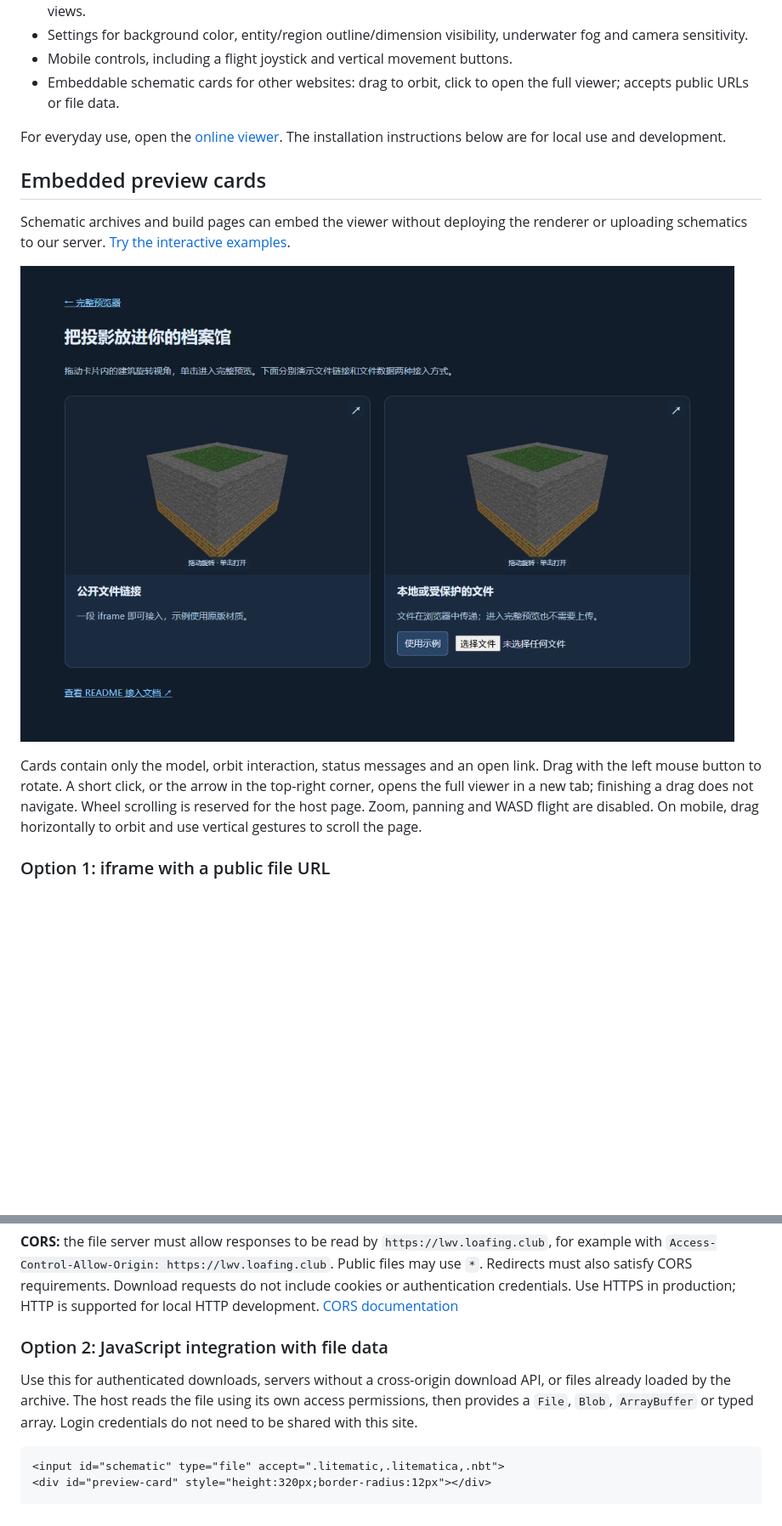
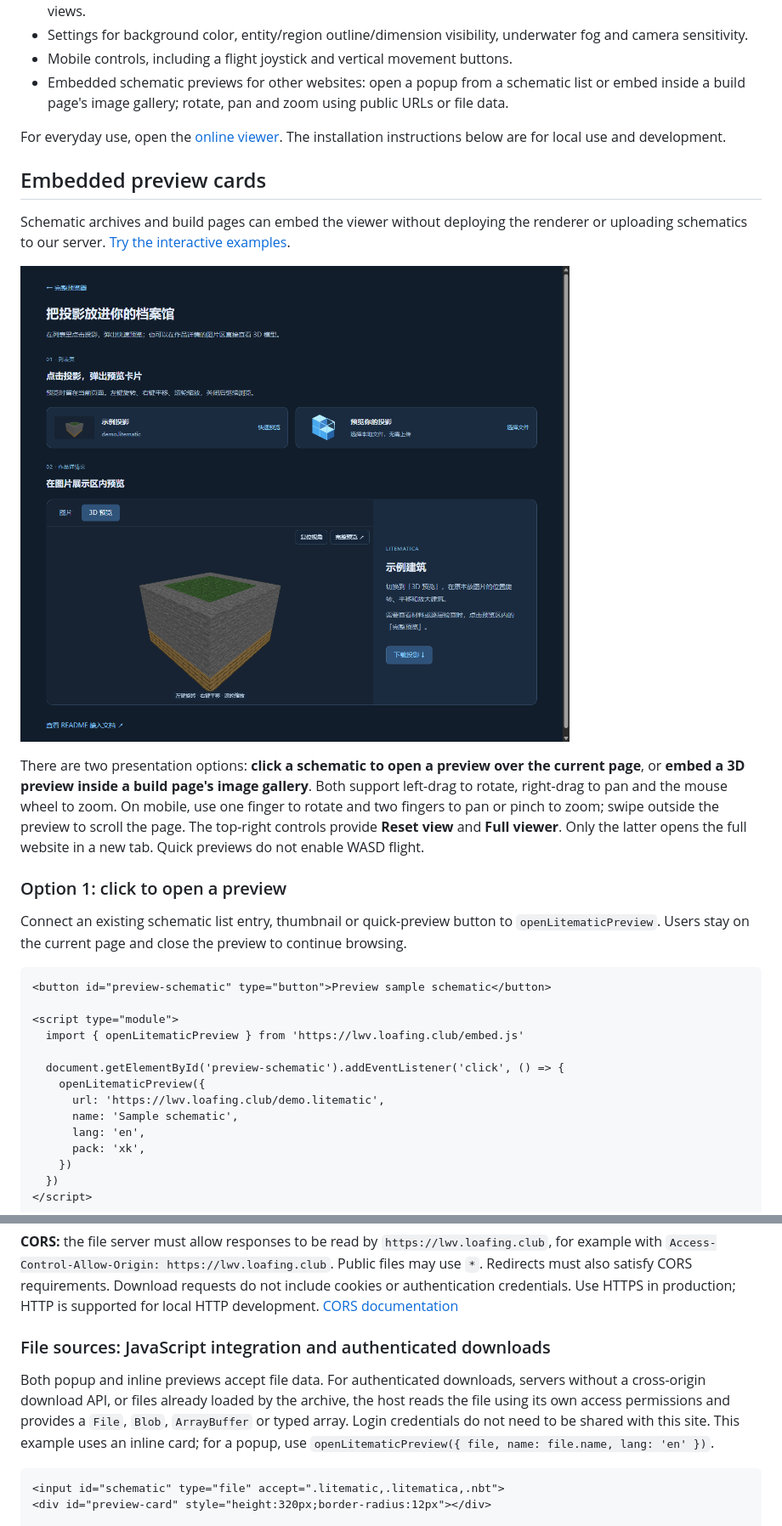
Before and after one commit to Gudu-Z/LitematicWebViewer, a Markdown page: README.en.md, 2 parts joined by grey strips. Shown: that part at 85% size. Rendered like a GitHub page; pictures changed too: docs/images/embed-cards.png; blank space fills up the shorter version.

Commit message:
Add popup and gallery previews with pan and zoom controls

````diff
--- a/README.en.md
+++ b/README.en.md
@@ -35,7 +35,7 @@ Preview Minecraft `.litematic` / `.litematica` schematics—building blueprints
 - Model catalog with categories, bilingual search, state combinations, and world, item, spawn egg and item-frame views.
 - Settings for background color, entity/region outline/dimension visibility, underwater fog and camera sensitivity.
 - Mobile controls, including a flight joystick and vertical movement buttons.
-- Embeddable schematic cards for other websites: drag to orbit, click to open the full viewer; accepts public URLs or file data.
+- Embedded schematic previews for other websites: open a popup from a schematic list or embed inside a build page's image gallery; rotate, pan and zoom using public URLs or file data.
 
 For everyday use, open the [online viewer](https://lwv.loafing.club/). The installation instructions below are for local use and development.
 
@@ -47,4 +47,24 @@ Schematic archives and build pages can embed the viewer without deploying the re
 
-Cards contain only the model, orbit interaction, status messages and an open link. Drag with the left mouse button to rotate. A short click, or the arrow in the top-right corner, opens the full viewer in a new tab; finishing a drag does not navigate. Wheel scrolling is reserved for the host page. Zoom, panning and WASD flight are disabled. On mobile, drag horizontally to orbit and use vertical gestures to scroll the page.
+There are two presentation options: **click a schematic to open a preview over the current page**, or **embed a 3D preview inside a build page's image gallery**. Both support left-drag to rotate, right-drag to pan and the mouse wheel to zoom. On mobile, use one finger to rotate and two fingers to pan or pinch to zoom; swipe outside the preview to scroll the page. The top-right controls provide **Reset view** and **Full viewer**. Only the latter opens the full website in a new tab. Quick previews do not enable WASD flight.
 
-### Option 1: iframe with a public file URL
+### Option 1: click to open a preview
+
+Connect an existing schematic list entry, thumbnail or quick-preview button to `openLitematicPreview`. Users stay on the current page and close the preview to continue browsing.
+
+```html
+<button id="preview-schematic" type="button">Preview sample schematic</button>
+
+<script type="module">
+  import { openLitematicPreview } from 'https://lwv.loafing.club/embed.js'
+
+  document.getElementById('preview-schematic').addEventListener('click', () => {
+    openLitematicPreview({
+      url: 'https://lwv.loafing.club/demo.litematic',
+      name: 'Sample schematic',
+      lang: 'en',
+      pack: 'xk',
+    })
+  })
+</script>
+```
+
@@ -71,9 +100,9 @@ This example works as written. When replacing `file`, encode the **entire file U
 
 **CORS:** the file server must allow responses to be read by `https://lwv.loafing.club`, for example with `Access-Control-Allow-Origin: https://lwv.loafing.club`. Public files may use `*`. Redirects must also satisfy CORS requirements. Download requests do not include cookies or authentication credentials. Use HTTPS in production; HTTP is supported for local HTTP development. [CORS documentation](https://developer.mozilla.org/en-US/docs/Web/HTTP/Guides/CORS)
 
-### Option 2: JavaScript integration with file data
+### File sources: JavaScript integration and authenticated downloads
 
-Use this for authenticated downloads, servers without a cross-origin download API, or files already loaded by the archive. The host reads the file using its own access permissions, then provides a `File`, `Blob`, `ArrayBuffer` or typed array. Login credentials do not need to be shared with this site.
+Both popup and inline previews accept file data. For authenticated downloads, servers without a cross-origin download API, or files already loaded by the archive, the host reads the file using its own access permissions and provides a `File`, `Blob`, `ArrayBuffer` or typed array. Login credentials do not need to be shared with this site. This example uses an inline card; for a popup, use `openLitematicPreview({ file, name: file.name, lang: 'en' })`.
 
 ```html
 <input id="schematic" type="file" accept=".litematic,.litematica,.nbt">
````
Also changed, not shown: other parts of README.en.md (+14 -5 lines), README.md (+39 -10 lines), docs/images/embed-popup.png (added), public/demo-preview.png (added), 9 other files.
